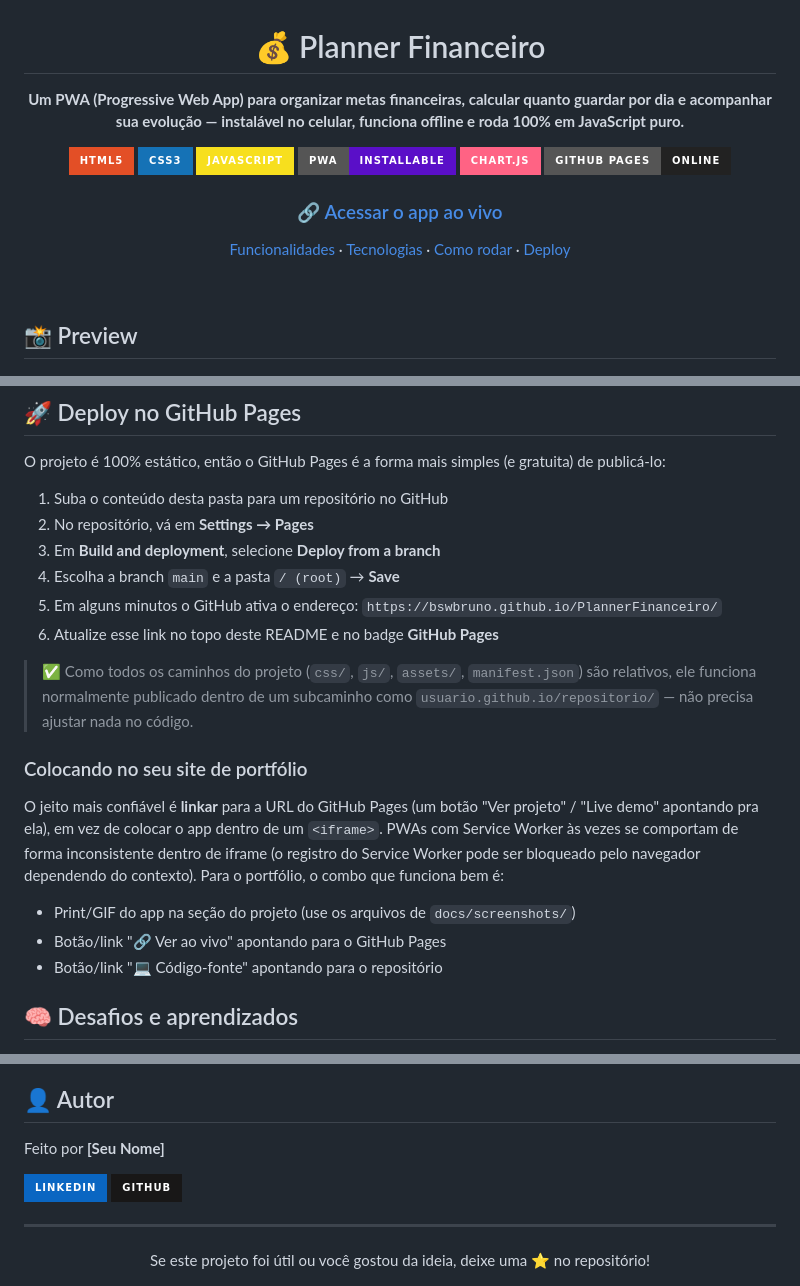
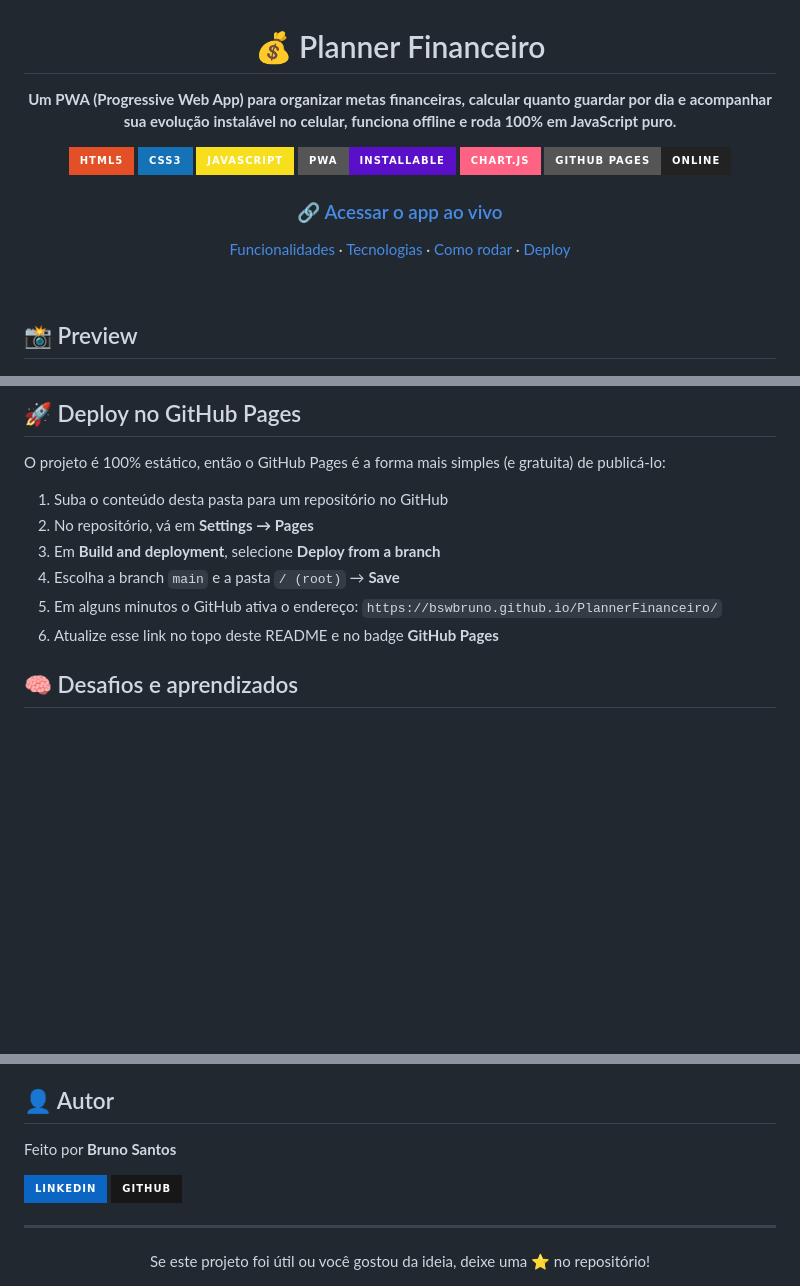
Before and after one commit to bswbruno/PlannerFinanceiro, a Markdown page: README.md, 3 parts joined by grey strips. Drawn GitHub-style; badges without logos; blank space fills up the shorter version.

```diff
--- a/README.md
+++ b/README.md
@@ -2,7 +2,7 @@
 
 # 💰 Planner Financeiro
 
-**Um PWA (Progressive Web App) para organizar metas financeiras, calcular quanto guardar por dia e acompanhar sua evolução — instalável no celular, funciona offline e roda 100% em JavaScript puro.**
+**Um PWA (Progressive Web App) para organizar metas financeiras, calcular quanto guardar por dia e acompanhar sua evolução instalável no celular, funciona offline e roda 100% em JavaScript puro.**
 
 [![HTML5](https://img.shields.io/badge/HTML5-E34F26?style=for-the-badge&logo=html5&logoColor=white)](#)
 [![CSS3](https://img.shields.io/badge/CSS3-1572B6?style=for-the-badge&logo=css3&logoColor=white)](#)
@@ -23,10 +23,6 @@
 
 <div align="center">
 
-<!--
-  Coloque os prints do projeto em docs/screenshots/ e ajuste os nomes abaixo.
-  Dica: um GIF curto mostrando o fluxo (criar meta → aporte → dashboard) vende muito bem no portfólio.
--->
 
 <img src="./docs/screenshots/dashboard-tela.png" alt="Dashboard do Planner Financeiro exibindo metas, gráficos e resumo financeiro" width="800">
 
@@ -127,15 +123,6 @@ O projeto é 100% estático, então o GitHub Pages é a forma mais simples (e gr
    `https://bswbruno.github.io/PlannerFinanceiro/`
 6. Atualize esse link no topo deste README e no badge **GitHub Pages**
 
-> ✅ Como todos os caminhos do projeto (`css/`, `js/`, `assets/`, `manifest.json`) são relativos, ele funciona normalmente publicado dentro de um subcaminho como `usuario.github.io/repositorio/` — não precisa ajustar nada no código.
-
-### Colocando no seu site de portfólio
-
-O jeito mais confiável é **linkar** para a URL do GitHub Pages (um botão "Ver projeto" / "Live demo" apontando pra ela), em vez de colocar o app dentro de um `<iframe>`. PWAs com Service Worker às vezes se comportam de forma inconsistente dentro de iframe (o registro do Service Worker pode ser bloqueado pelo navegador dependendo do contexto). Para o portfólio, o combo que funciona bem é:
-
-- Print/GIF do app na seção do projeto (use os arquivos de `docs/screenshots/`)
-- Botão/link "🔗 Ver ao vivo" apontando para o GitHub Pages
-- Botão/link "💻 Código-fonte" apontando para o repositório
 
 ## 🧠 Desafios e aprendizados
 
@@ -153,5 +140,5 @@ O jeito mais confiável é **linkar** para a URL do GitHub Pages (um botão "Ver
 
 ## 👤 Autor
 
-Feito por **[Seu Nome]**
+Feito por **Bruno Santos**
 
```
Also changed, not shown: other parts of README.md (+4 -4 lines).
